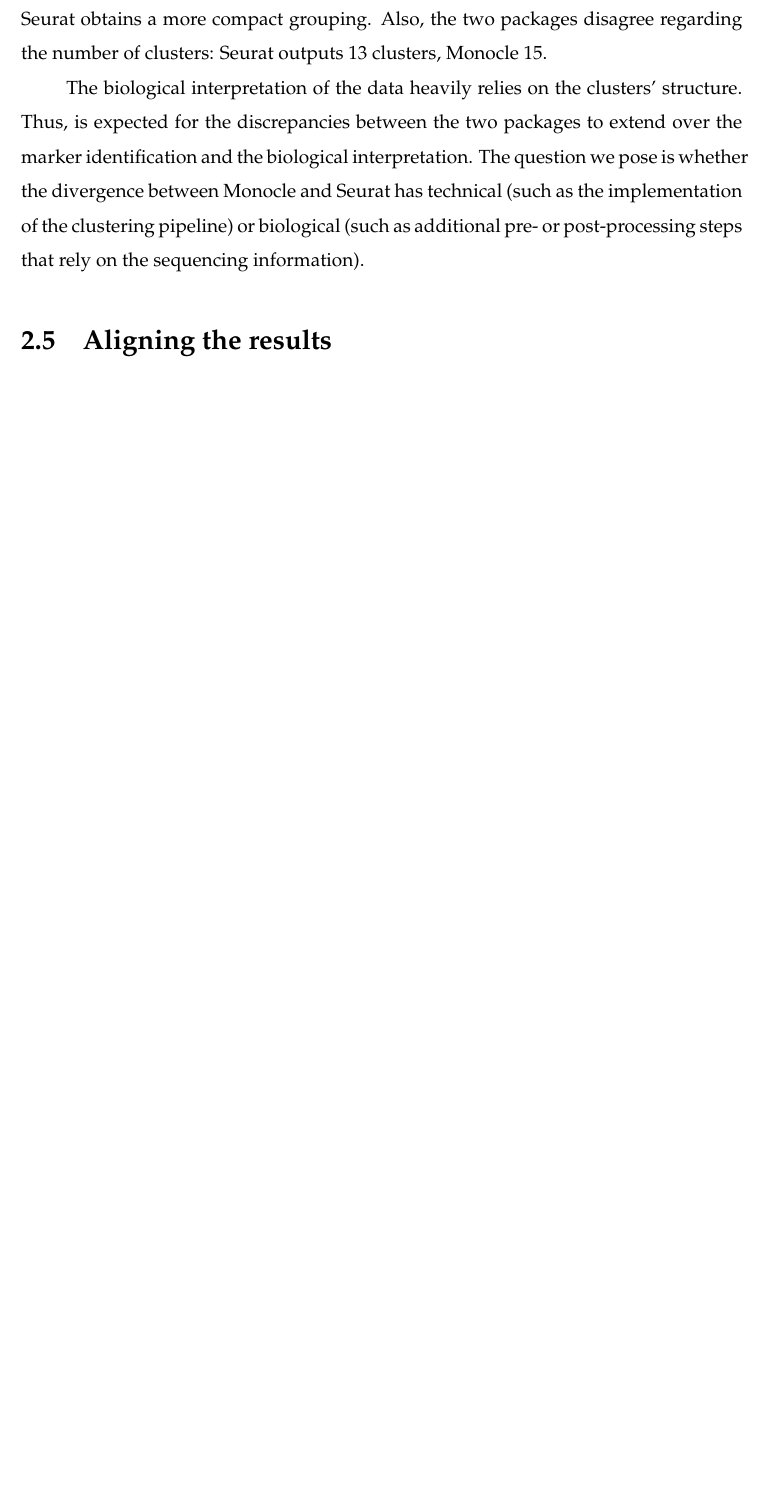
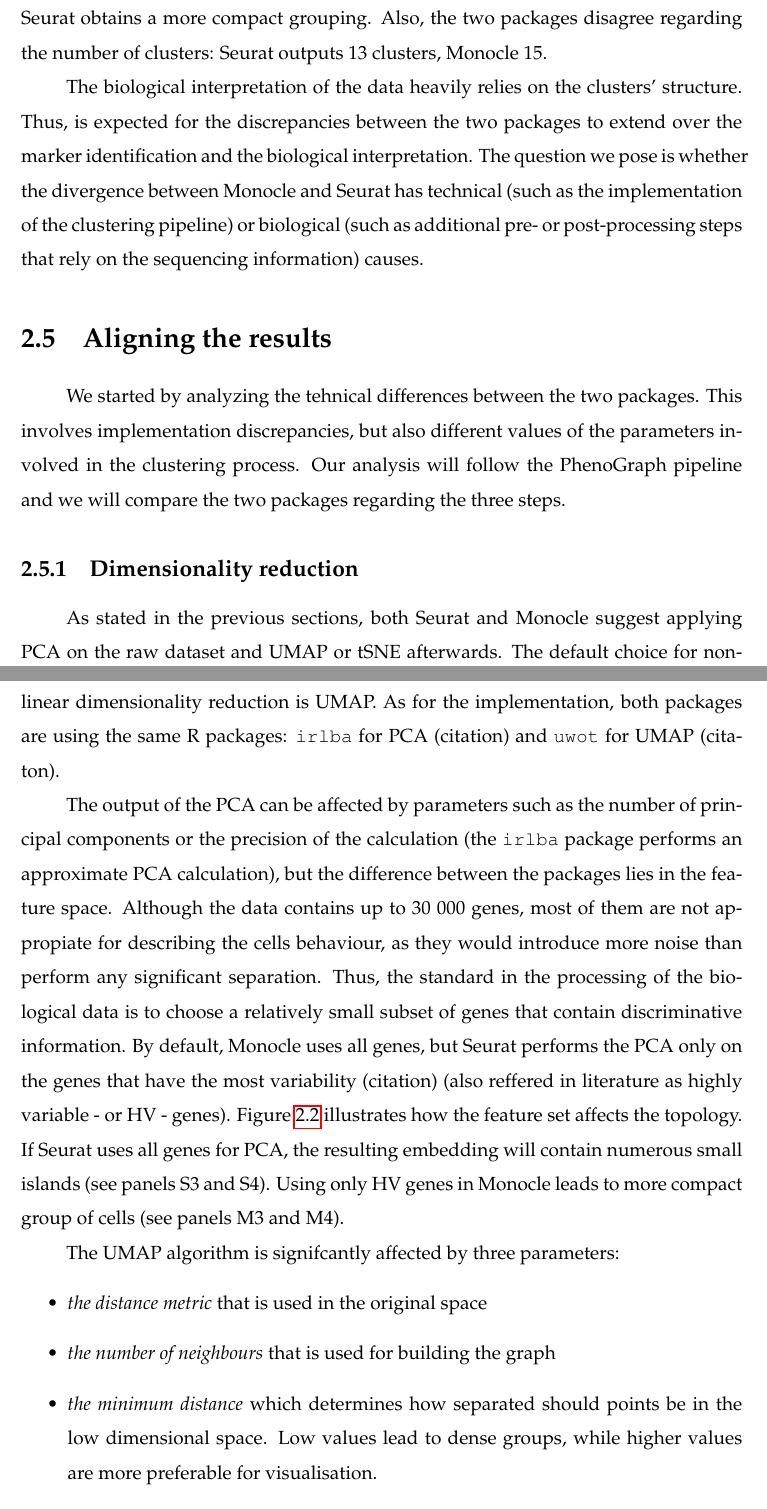
Before and after one commit to AndiMunteanu/Disertatie, a LaTeX thesis (main.tex, which reads chapters/chapter2.tex): part of page 18 of 28 before the commit and two parts of pages 18 and 19 of 30 after it, the two joined at a grey line, cut so that both start at the same text, the shorter picture padded with empty space. Compiled offline with pdfLaTeX.

Commit message:
Update 15 June
Add subsection of aligning the results when it comes to data dimensionality reduction.

```diff
--- a/chapters/chapter2.tex
+++ b/chapters/chapter2.tex
@@ -38,6 +38,19 @@
 
 If the Cuomo \cite{Cuomo2020} dataset is clustered using the Monocle and Seurat packages with default parameters, significantly different outputs are produced, as it can be observed in Figure \ref{fig:s4-m3-default}. Firstly, there are differences with respect to the dimensionality reduction. The cells are scattered in multiple islands in the Monocle package, whereas Seurat obtains a more compact grouping. Also, the two packages disagree regarding the number of clusters: Seurat outputs 13 clusters, Monocle 15.
 
-The biological interpretation of the data heavily relies on the clusters' structure. Thus, is expected for the discrepancies between the two packages to extend over the marker identification and the biological interpretation. The question we pose is whether the divergence between Monocle and Seurat has technical (such as the implementation of the clustering pipeline) or biological (such as additional pre- or post-processing steps that rely on the sequencing information).
+The biological interpretation of the data heavily relies on the clusters' structure. Thus, is expected for the discrepancies between the two packages to extend over the marker identification and the biological interpretation. The question we pose is whether the divergence between Monocle and Seurat has technical (such as the implementation of the clustering pipeline) or biological (such as additional pre- or post-processing steps that rely on the sequencing information) causes.
 
 \section{Aligning the results}
+We started by analyzing the tehnical differences between the two packages. This involves implementation discrepancies, but also different values of the parameters involved in the clustering process. Our analysis will follow the PhenoGraph pipeline and we will compare the two packages regarding the three steps.
+
+\subsection{Dimensionality reduction}
+As stated in the previous sections, both Seurat and Monocle suggest applying PCA on the raw dataset and UMAP or tSNE afterwards. The default choice for non-linear dimensionality reduction is UMAP. As for the implementation, both packages are using the same R packages: \verb|irlba| for PCA (citation) and \verb|uwot| for UMAP (citaton).
+
+The output of the PCA can be affected by parameters such as the number of principal components or the precision of the calculation (the \verb|irlba| package performs an approximate PCA calculation), but the difference between the packages lies in the feature space. Although the data contains up to 30 000 genes, most of them are not appropiate for describing the cells behaviour, as they would introduce more noise than perform any significant separation. Thus, the standard in the processing of the biological data is to choose a relatively small subset of genes that contain discriminative information. By default, Monocle uses all genes, but Seurat performs the PCA only on the genes that have the most variability (citation) (also reffered in literature as highly variable - or HV - genes). Figure \ref{fig:s4-m3-pca} illustrates how the feature set affects the topology. If Seurat uses all genes for PCA, the resulting embedding will contain numerous small islands (see panels S3 and S4). Using only HV genes in Monocle leads to more compact group of cells (see panels M3 and M4).
+
+The UMAP algorithm is signifcantly affected by three parameters:
+\begin{itemize}
+    \item \textit{the distance metric} that is used in the original space
+    \item \textit{the number of neighbours} that is used for building the graph
+    \item \textit{the minimum distance} which determines how separated should points be in the low dimensional space. Low values lead to dense groups, while higher values are more preferable for visualisation.
+\end{itemize}
@@ -43,0 +64 @@
+\end{figure}
```
Also changed, not shown: images/2_graph_alg.png (added), images/2_graph_base.png (added), images/2_graph_type.png (added), images/2_pca_genes.png (added), images/2_quality_function.png (added), images/2_resolution.png (added), images/2_umap_min_dist.png (added), images/2_umap_n_neigh.png (added), chapters/chapter2.tex (27 more changed lines).
